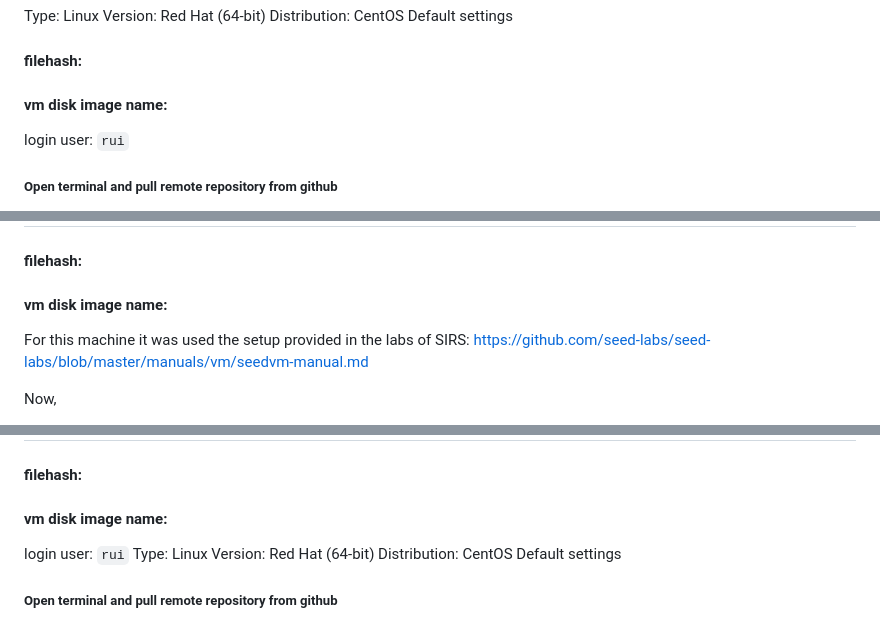
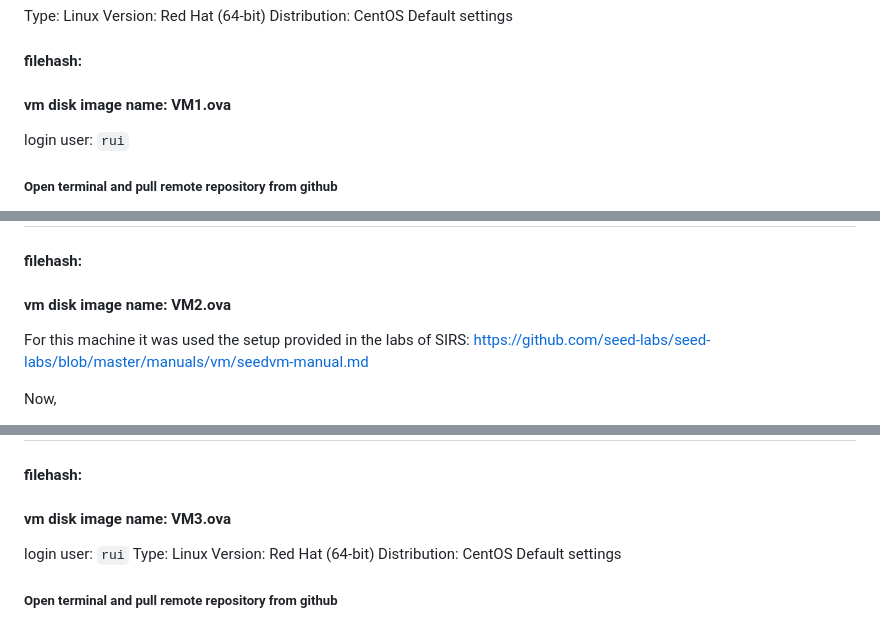
Before and after one commit to RuiDGPires/SIRS, a Markdown page: README.md, 3 parts joined by grey strips. Drawn GitHub-style.

```diff
--- a/README.md
+++ b/README.md
@@ -6,7 +6,7 @@ Version: Red Hat (64-bit)
 Distribution: CentOS
 Default settings
 #### filehash:
-#### vm disk image name:
+#### vm disk image name: VM1.ova
 login user: `rui`
 
 ##### Open terminal and pull remote repository from github
@@ -82,7 +82,7 @@ If the certificate is changed, the nginx.conf will also probably need to be chan
 
 ## SetUp VM2 - Firewall
 #### filehash:
-#### vm disk image name:
+#### vm disk image name: VM2.ova
 For this machine it was used the setup provided in the labs of SIRS:
 https://github.com/seed-labs/seed-labs/blob/master/manuals/vm/seedvm-manual.md
 
@@ -152,7 +152,7 @@ TODO
 
 ## SetUp VM3 - DatabaseServer
 #### filehash:
-#### vm disk image name:
+#### vm disk image name: VM3.ova
 login user: `rui`
 Type: Linux
 Version: Red Hat (64-bit)
```
Also changed, not shown: other parts of README.md (+1 -1 lines).
